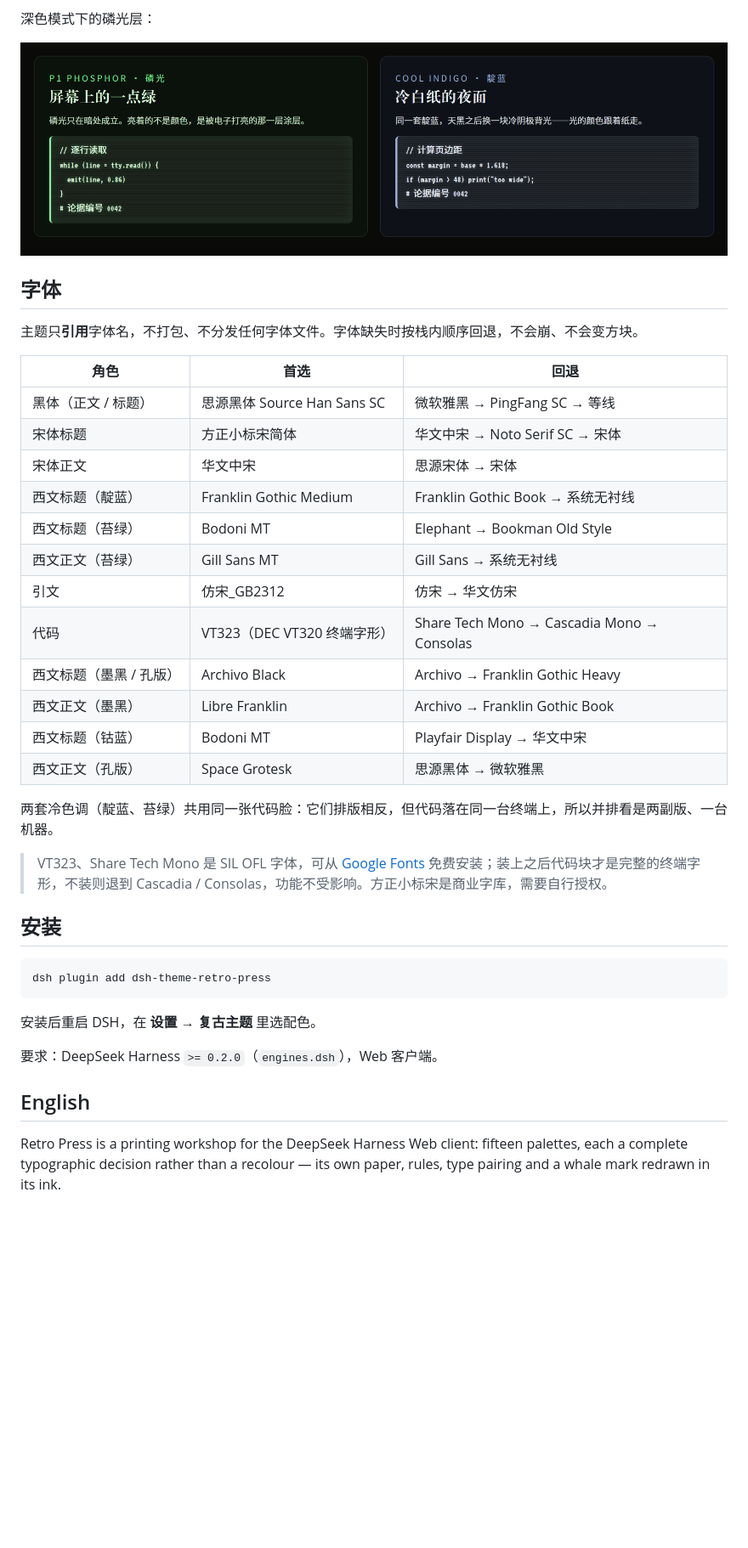
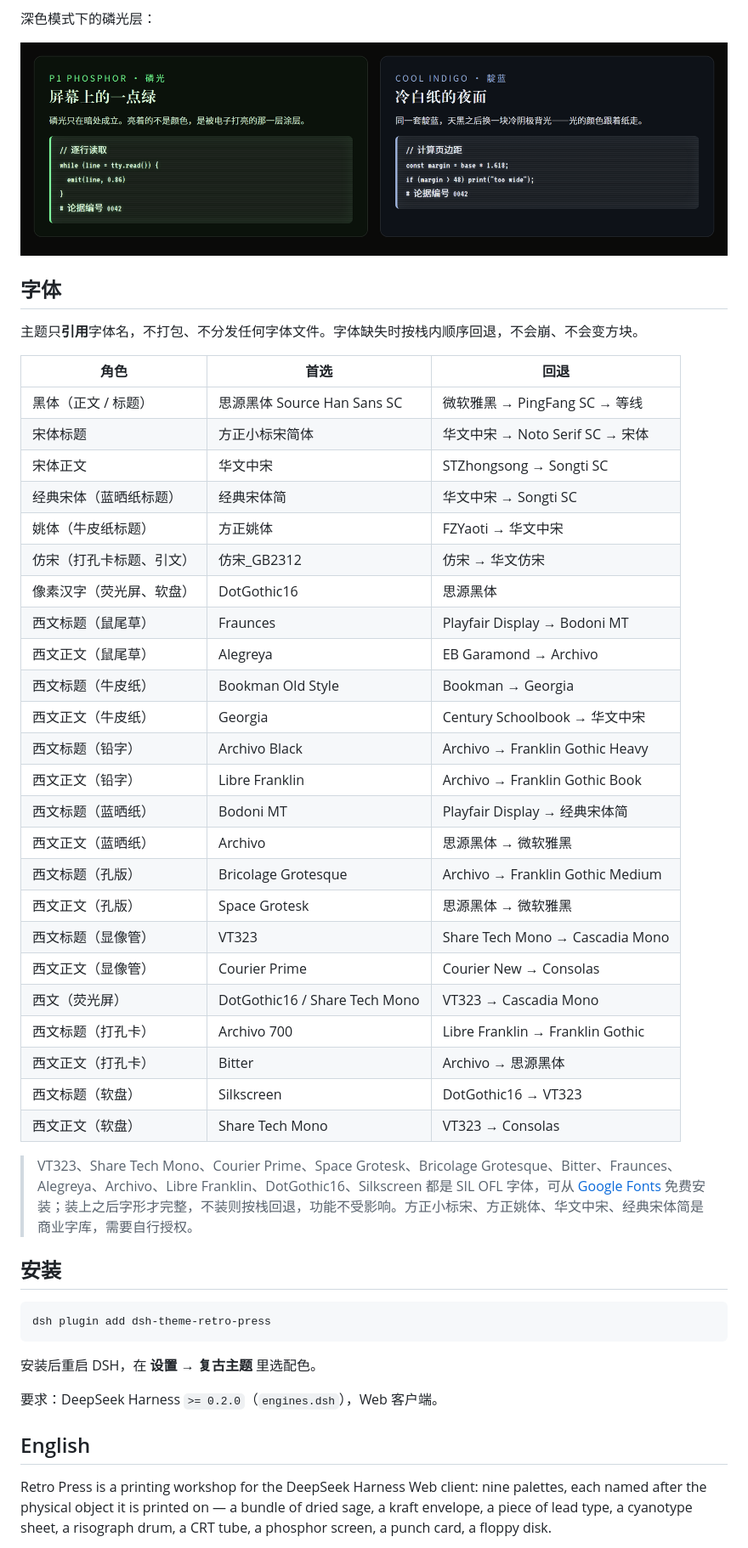
Before and after one commit to andy-7-andy/dsh-theme-retro-press, a Markdown page: README.md, the part around one of its changes. Shown at 85% size. Rendered like a GitHub page; blank space fills up the shorter version.

```diff
--- a/README.md
+++ b/README.md
@@ -73,20 +65,30 @@ Retro Press 是一间开在 DeepSeek Harness 里的复古印制车间。十五
 |---|---|---|
 | 黑体（正文 / 标题） | 思源黑体 Source Han Sans SC | 微软雅黑 → PingFang SC → 等线 |
 | 宋体标题 | 方正小标宋简体 | 华文中宋 → Noto Serif SC → 宋体 |
-| 宋体正文 | 华文中宋 | 思源宋体 → 宋体 |
-| 西文标题（靛蓝） | Franklin Gothic Medium | Franklin Gothic Book → 系统无衬线 |
-| 西文标题（苔绿） | Bodoni MT | Elephant → Bookman Old Style |
-| 西文正文（苔绿） | Gill Sans MT | Gill Sans → 系统无衬线 |
-| 引文 | 仿宋_GB2312 | 仿宋 → 华文仿宋 |
-| 代码 | VT323（DEC VT320 终端字形） | Share Tech Mono → Cascadia Mono → Consolas |
-| 西文标题（墨黑 / 孔版） | Archivo Black | Archivo → Franklin Gothic Heavy |
-| 西文正文（墨黑） | Libre Franklin | Archivo → Franklin Gothic Book |
-| 西文标题（钴蓝） | Bodoni MT | Playfair Display → 华文中宋 |
+| 宋体正文 | 华文中宋 | STZhongsong → Songti SC |
+| 经典宋体（蓝晒纸标题） | 经典宋体简 | 华文中宋 → Songti SC |
+| 姚体（牛皮纸标题） | 方正姚体 | FZYaoti → 华文中宋 |
+| 仿宋（打孔卡标题、引文） | 仿宋_GB2312 | 仿宋 → 华文仿宋 |
+| 像素汉字（荧光屏、软盘） | DotGothic16 | 思源黑体 |
+| 西文标题（鼠尾草） | Fraunces | Playfair Display → Bodoni MT |
+| 西文正文（鼠尾草） | Alegreya | EB Garamond → Archivo |
+| 西文标题（牛皮纸） | Bookman Old Style | Bookman → Georgia |
+| 西文正文（牛皮纸） | Georgia | Century Schoolbook → 华文中宋 |
+| 西文标题（铅字） | Archivo Black | Archivo → Franklin Gothic Heavy |
+| 西文正文（铅字） | Libre Franklin | Archivo → Franklin Gothic Book |
+| 西文标题（蓝晒纸） | Bodoni MT | Playfair Display → 经典宋体简 |
+| 西文正文（蓝晒纸） | Archivo | 思源黑体 → 微软雅黑 |
+| 西文标题（孔版） | Bricolage Grotesque | Archivo → Franklin Gothic Medium |
 | 西文正文（孔版） | Space Grotesk | 思源黑体 → 微软雅黑 |
+| 西文标题（显像管） | VT323 | Share Tech Mono → Cascadia Mono |
+| 西文正文（显像管） | Courier Prime | Courier New → Consolas |
+| 西文（荧光屏） | DotGothic16 / Share Tech Mono | VT323 → Cascadia Mono |
+| 西文标题（打孔卡） | Archivo 700 | Libre Franklin → Franklin Gothic |
+| 西文正文（打孔卡） | Bitter | Archivo → 思源黑体 |
+| 西文标题（软盘） | Silkscreen | DotGothic16 → VT323 |
+| 西文正文（软盘） | Share Tech Mono | VT323 → Consolas |
 
-两套冷色调（靛蓝、苔绿）共用同一张代码脸：它们排版相反，但代码落在同一台终端上，所以并排看是两副版、一台机器。
-
-> VT323、Share Tech Mono 是 SIL OFL 字体，可从 [Google Fonts](https://fonts.google.com/) 免费安装；装上之后代码块才是完整的终端字形，不装则退到 Cascadia / Consolas，功能不受影响。方正小标宋是商业字库，需要自行授权。
+> VT323、Share Tech Mono、Courier Prime、Space Grotesk、Bricolage Grotesque、Bitter、Fraunces、Alegreya、Archivo、Libre Franklin、DotGothic16、Silkscreen 都是 SIL OFL 字体，可从 [Google Fonts](https://fonts.google.com/) 免费安装；装上之后字形才完整，不装则按栈回退，功能不受影响。方正小标宋、方正姚体、华文中宋、经典宋体简是商业字库，需要自行授权。
 
 ## 安装
 
@@ -100,5 +102,5 @@ dsh plugin add dsh-theme-retro-press
 
 ## English
 
-Retro Press is a printing workshop for the DeepSeek Harness Web client: fifteen palettes, each a complete typographic decision rather than a recolour — its own paper, rules, type pairing and a whale mark redrawn in its ink.
+Retro Press is a printing workshop for the DeepSeek Harness Web client: nine palettes, each named after the physical object it is printed on — a bundle of dried sage, a kraft envelope, a piece of lead type, a cyanotype sheet, a risograph drum, a CRT tube, a phosphor screen, a punch card, a floppy disk.
 
```
Also changed, not shown: other parts of README.md (+25 -33 lines), CHANGELOG.md (+20 -0 lines), HANDOFF.md (+37 -33 lines), assets/palettes.png, assets/posters.png (deleted), 4 other files.
